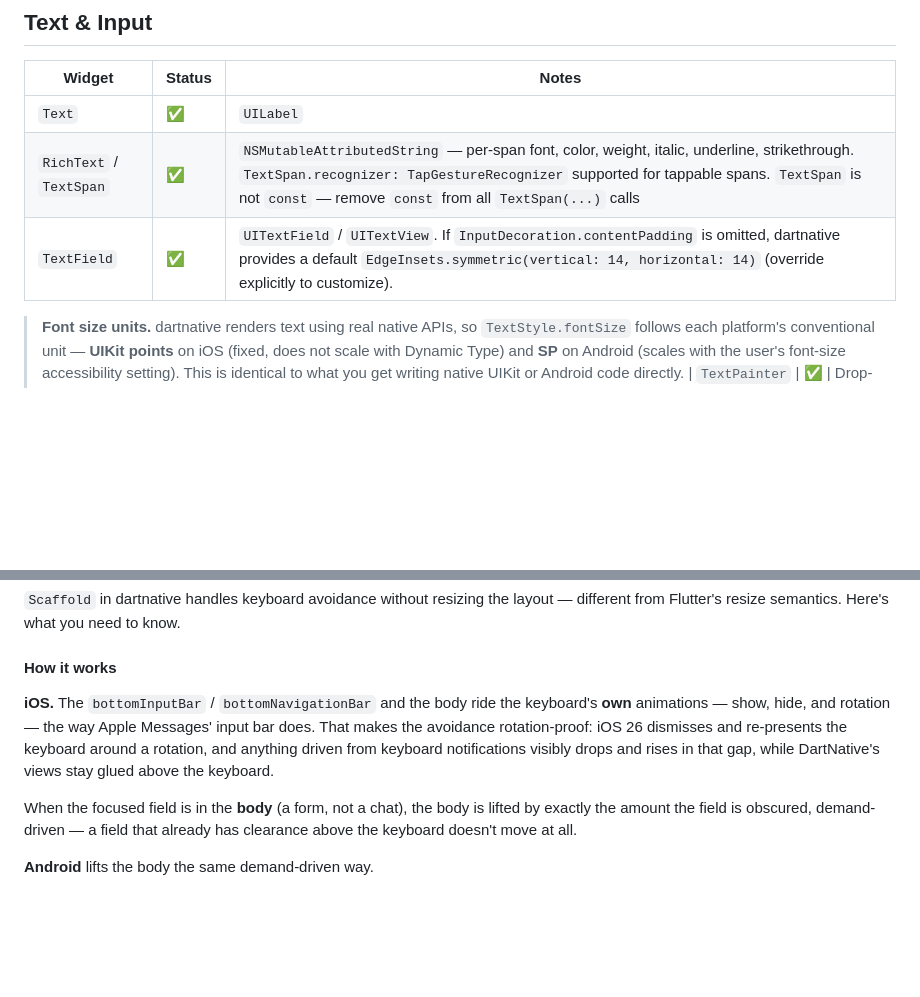
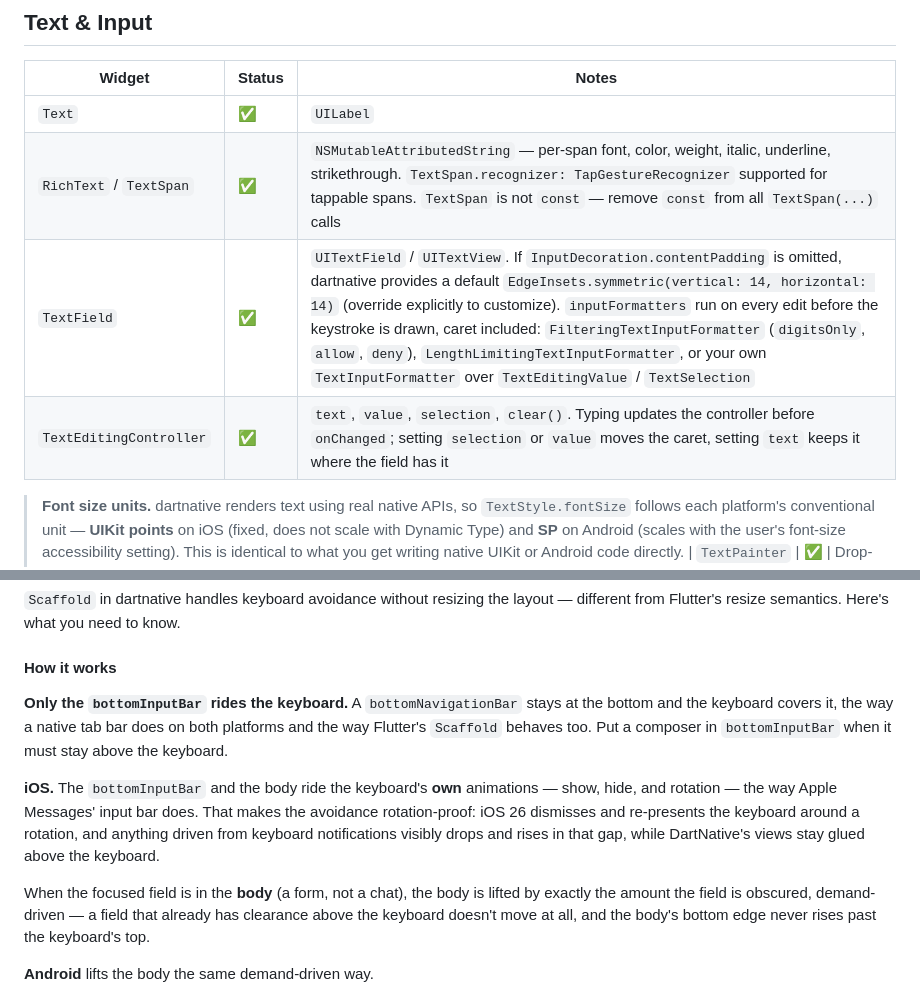
Before and after one commit to DartNative/dartnative, a Markdown page: docs/widgets.md, 2 parts joined by grey strips. Rendered like a GitHub page; blank space fills up the shorter version.

Commit message:
docs: input formatters, and the keyboard now covers the tab bar
TextField has inputFormatters, and TextEditingController exposes the
selection. Both are in the widgets reference.

Keyboard behaviour is documented as it now works: only bottomInputBar
rides the keyboard, a bottomNavigationBar stays put and the keyboard
covers it like a native tab bar, and the body never lifts past the
keyboard's top edge.

```diff
--- a/docs/widgets.md
+++ b/docs/widgets.md
@@ -72,7 +72,8 @@ This reference covers what is available, what isn't, and what to use instead whe
 |---|---|---|
 | `Text` | ✅ | `UILabel` |
 | `RichText` / `TextSpan` | ✅ | `NSMutableAttributedString` — per-span font, color, weight, italic, underline, strikethrough. `TextSpan.recognizer: TapGestureRecognizer` supported for tappable spans. `TextSpan` is not `const` — remove `const` from all `TextSpan(...)` calls |
-| `TextField` | ✅ | `UITextField` / `UITextView`. If `InputDecoration.contentPadding` is omitted, dartnative provides a default `EdgeInsets.symmetric(vertical: 14, horizontal: 14)` (override explicitly to customize). |
+| `TextField` | ✅ | `UITextField` / `UITextView`. If `InputDecoration.contentPadding` is omitted, dartnative provides a default `EdgeInsets.symmetric(vertical: 14, horizontal: 14)` (override explicitly to customize). `inputFormatters` run on every edit before the keystroke is drawn, caret included: `FilteringTextInputFormatter` (`digitsOnly`, `allow`, `deny`), `LengthLimitingTextInputFormatter`, or your own `TextInputFormatter` over `TextEditingValue` / `TextSelection` |
+| `TextEditingController` | ✅ | `text`, `value`, `selection`, `clear()`. Typing updates the controller before `onChanged`; setting `selection` or `value` moves the caret, setting `text` keeps it where the field has it |
 
 > **Font size units.** dartnative renders text using real native APIs, so `TextStyle.fontSize` follows each platform's conventional unit — **UIKit points** on iOS (fixed, does not scale with Dynamic Type) and **SP** on Android (scales with the user's font-size accessibility setting). This is identical to what you get writing native UIKit or Android code directly.
 | `TextPainter` | ✅ | Drop-in replacement backed by the platform's text measurement — call `layout(maxWidth:)` then read `.size` |
@@ -1148,9 +1149,11 @@ For a classic blue system-style text button, use a `GestureDetector` wrapping a
 
 #### How it works
 
-**iOS.** The `bottomInputBar` / `bottomNavigationBar` and the body ride the keyboard's **own** animations — show, hide, and rotation — the way Apple Messages' input bar does. That makes the avoidance rotation-proof: iOS 26 dismisses and re-presents the keyboard around a rotation, and anything driven from keyboard notifications visibly drops and rises in that gap, while DartNative's views stay glued above the keyboard.
-
-When the focused field is in the **body** (a form, not a chat), the body is lifted by exactly the amount the field is obscured, demand-driven — a field that already has clearance above the keyboard doesn't move at all.
+**Only the `bottomInputBar` rides the keyboard.** A `bottomNavigationBar` stays at the bottom and the keyboard covers it, the way a native tab bar does on both platforms and the way Flutter's `Scaffold` behaves too. Put a composer in `bottomInputBar` when it must stay above the keyboard.
+
+**iOS.** The `bottomInputBar` and the body ride the keyboard's **own** animations — show, hide, and rotation — the way Apple Messages' input bar does. That makes the avoidance rotation-proof: iOS 26 dismisses and re-presents the keyboard around a rotation, and anything driven from keyboard notifications visibly drops and rises in that gap, while DartNative's views stay glued above the keyboard.
+
+When the focused field is in the **body** (a form, not a chat), the body is lifted by exactly the amount the field is obscured, demand-driven — a field that already has clearance above the keyboard doesn't move at all, and the body's bottom edge never rises past the keyboard's top.
 
 **Android** lifts the body the same demand-driven way.
 
```
Also changed, not shown: skills/dart-native/SKILL.md (+3 -2 lines).
